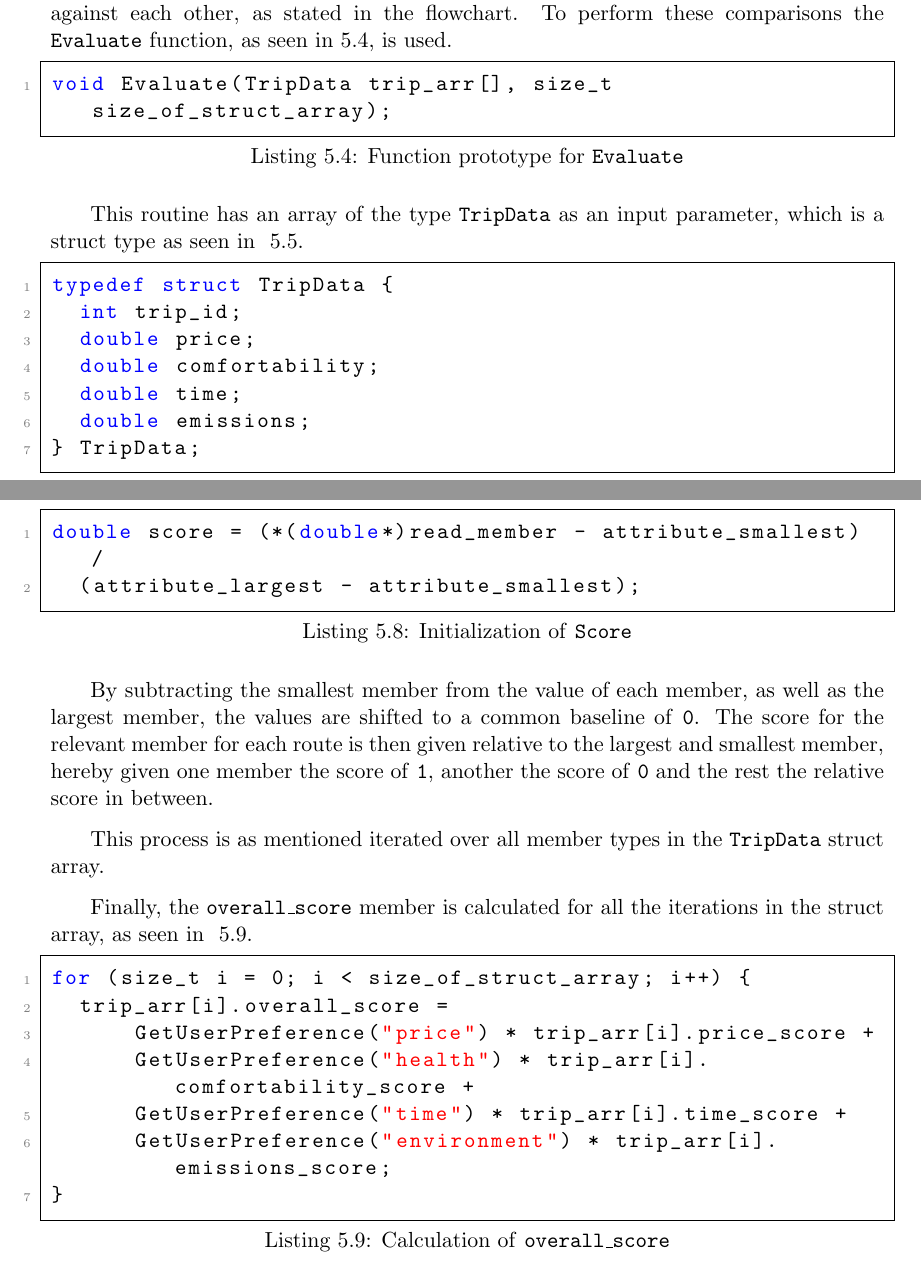
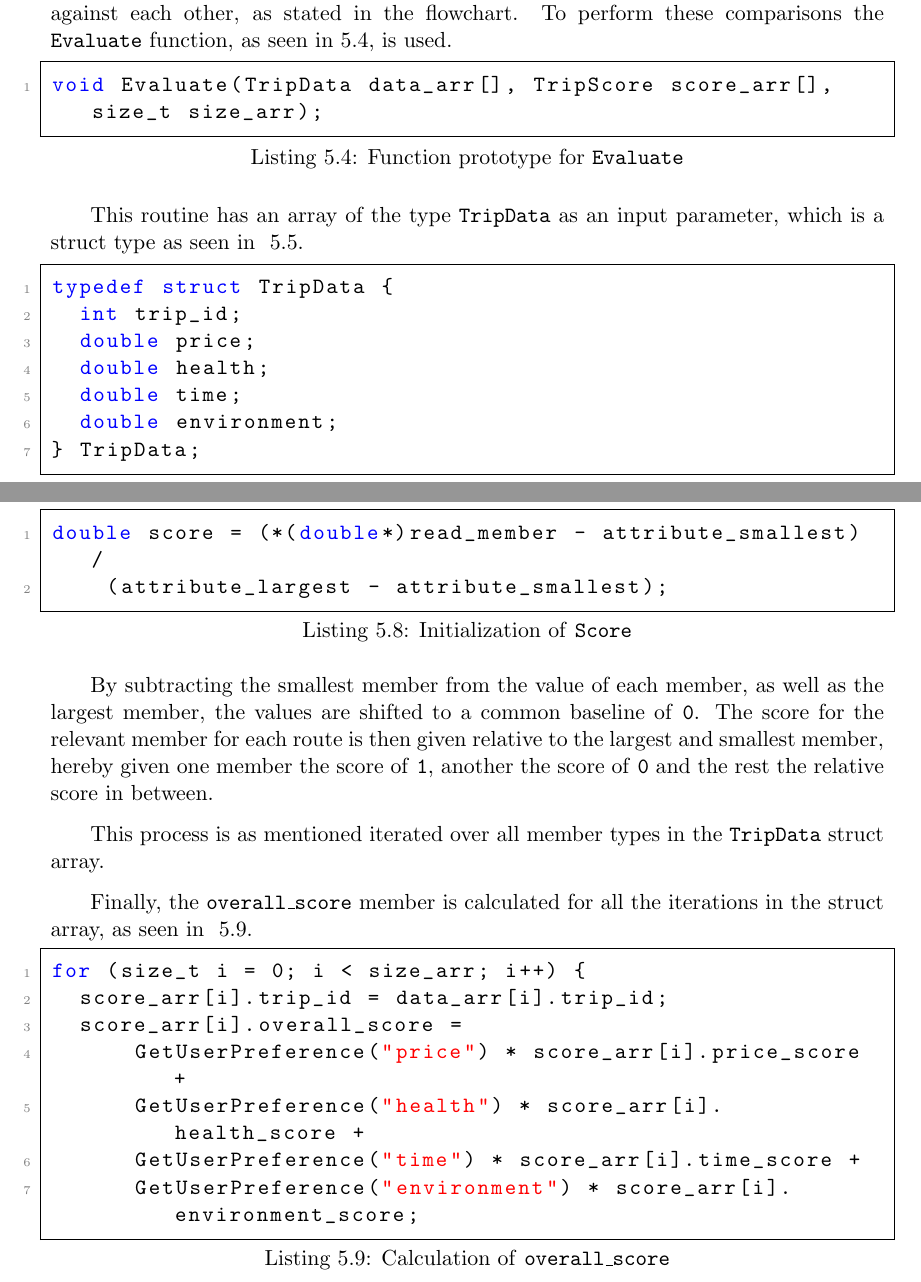
Before and after one commit to audio-engineer/aau-p1-article, a LaTeX thesis (src/main.tex, which reads src/problem-solution/evaluate.tex): two parts of pages 49 and 50 of 71, joined at a grey line, cut so that both start at the same text. Compiled offline with pdfLaTeX.

Commit message:
Updated listings to look like the final software

```diff
--- a/src/problem-solution/evaluate.tex
+++ b/src/problem-solution/evaluate.tex
@@ -7,7 +7,7 @@ the flowchart.
 To perform these comparisons the \texttt{Evaluate} function, as seen in~\ref{lst:evaluate-prototype}, is used.
 
 \begin{lstlisting}[caption={Function prototype for \texttt{Evaluate}}, label={lst:evaluate-prototype}, captionpos=b]
-void Evaluate(TripData trip_arr[], size_t size_of_struct_array);
+void Evaluate(TripData data_arr[], TripScore score_arr[], size_t size_arr);
 \end{lstlisting}
 
 This routine has an array of the type \texttt{TripData} as an input parameter, which is a struct type as seen in
@@ -17,9 +17,9 @@ This routine has an array of the type \texttt{TripData} as an input parameter, w
 typedef struct TripData {
   int trip_id;
   double price;
-  double comfortability;
+  double health;
   double time;
-  double emissions;
+  double environment;
 } TripData;
 \end{lstlisting}
 
@@ -69,11 +70,11 @@ Finally, the \texttt{overall\_score} member is calculated for all the iterations
 
 \begin{lstlisting}[caption={Calculation of \texttt{overall\_score}}, label={lst:overall_score-calculation},
     captionpos=b]
-for (size_t i = 0; i < size_of_struct_array; i++) {
-  trip_arr[i].overall_score =
-      GetUserPreference("price") * trip_arr[i].price_score +
-      GetUserPreference("health") * trip_arr[i].comfortability_score +
-      GetUserPreference("time") * trip_arr[i].time_score +
-      GetUserPreference("environment") * trip_arr[i].emissions_score;
-}
+for (size_t i = 0; i < size_arr; i++) {
+  score_arr[i].trip_id = data_arr[i].trip_id;
+  score_arr[i].overall_score =
+      GetUserPreference("price") * score_arr[i].price_score +
+      GetUserPreference("health") * score_arr[i].health_score +
+      GetUserPreference("time") * score_arr[i].time_score +
+      GetUserPreference("environment") * score_arr[i].environment_score;
 \end{lstlisting}
```
Also changed, not shown: src/problem-solution/output.tex (+1 -1 lines), src/problem-solution/evaluate.tex (5 more changed lines).
